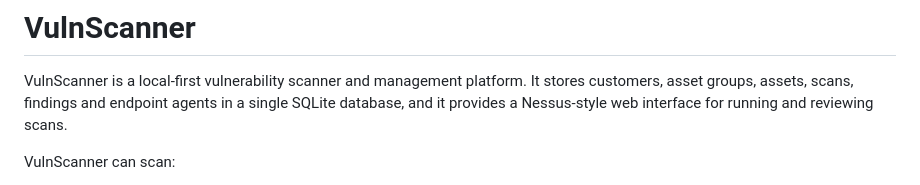
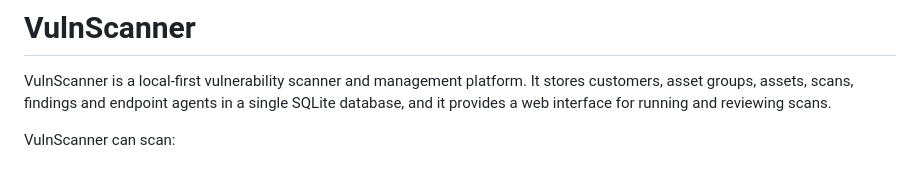
Before and after one commit to RogerBergling/VulnScanner, a Markdown page: README.md, the part around the change. GitHub-like rendering.

```diff
--- a/README.md
+++ b/README.md
@@ -2,7 +2,7 @@
 
 VulnScanner is a local-first vulnerability scanner and management platform. It
 stores customers, asset groups, assets, scans, findings and endpoint agents in a
-single SQLite database, and it provides a Nessus-style web interface for running
+single SQLite database, and it provides a  web interface for running
 and reviewing scans.
 
 VulnScanner can scan:
```
